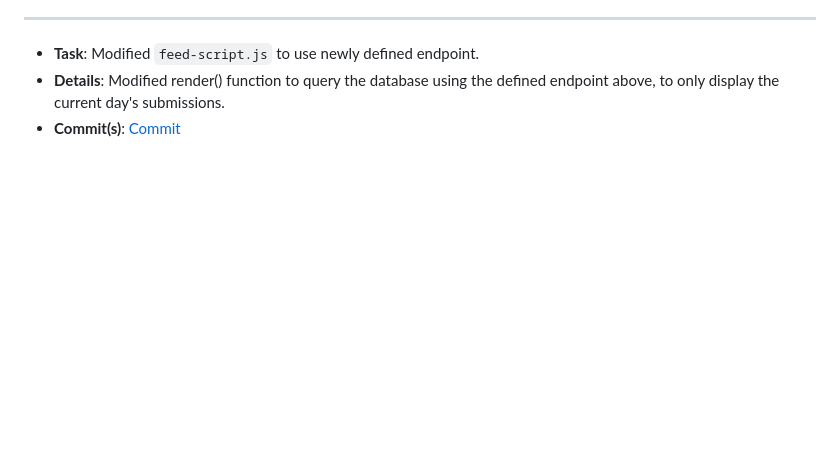
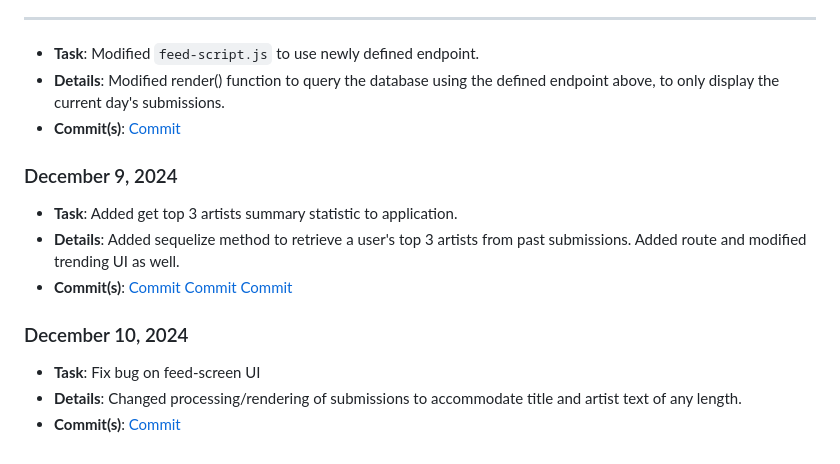
Before and after one commit to lucyzhang04/326Project, a Markdown page: team/reports/saadhvi-raghav.md, the part around the change. Drawn GitHub-style; blank space fills up the shorter version.

Commit message:
Updated saadhvi-raghav.md
Updated saadhvi-raghav.md with recent contributions.

```diff
--- a/team/reports/saadhvi-raghav.md
+++ b/team/reports/saadhvi-raghav.md
@@ -151,3 +151,16 @@
 - **Task**: Modified `feed-script.js` to use newly defined endpoint.
 - **Details**: Modified render() function to query the database using the defined endpoint above, to only display the current day's submissions.
 - **Commit(s)**: [Commit](https://github.com/lucyzhang04/326Project/commit/dc70884c6ac648f03c4421ef229522aaa357565a)
+
+### December 9, 2024
+- **Task**: Added get top 3 artists summary statistic to application.
+- **Details**: Added sequelize method to retrieve a user's top 3 artists from past submissions. Added route and modified trending UI as well.
+- **Commit(s)**: [Commit](https://github.com/lucyzhang04/326Project/commit/1f404997a67603634533b12b823f38b153a96ef1)
+[Commit](https://github.com/lucyzhang04/326Project/commit/e51a821a921421bb7fc37c64ddfda2007c3194bd)
+[Commit](https://github.com/lucyzhang04/326Project/commit/934cdb695ee5275775c80d512e73a05ec3fe68f2)
+
+
+### December 10, 2024
+- **Task**: Fix bug on feed-screen UI
+- **Details**: Changed processing/rendering of submissions to accommodate title and artist text of any length.
+- **Commit(s)**: [Commit](https://github.com/lucyzhang04/326Project/commit/f43f7171c32e24b5e61718fa5f765c392f7aa049)
```
